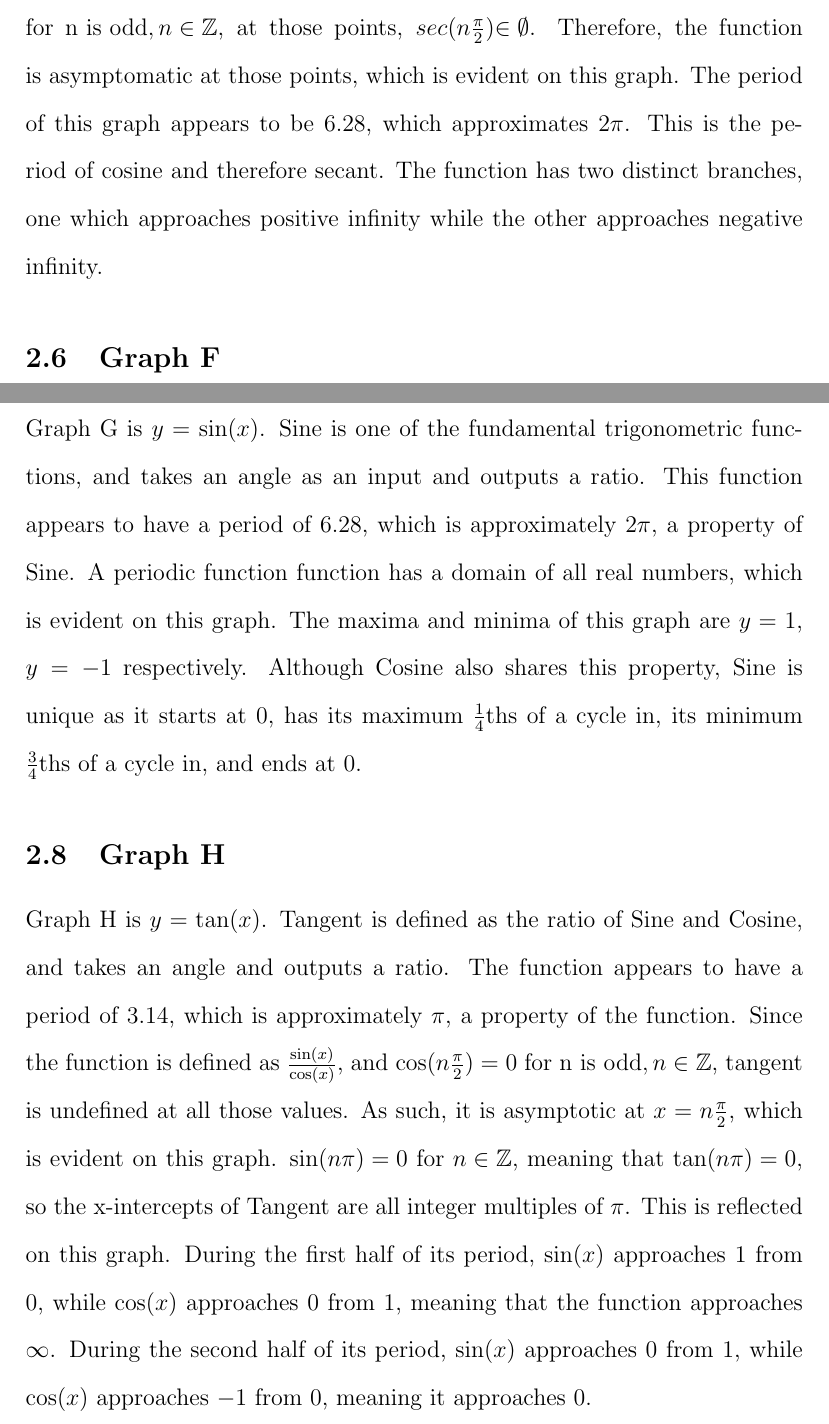
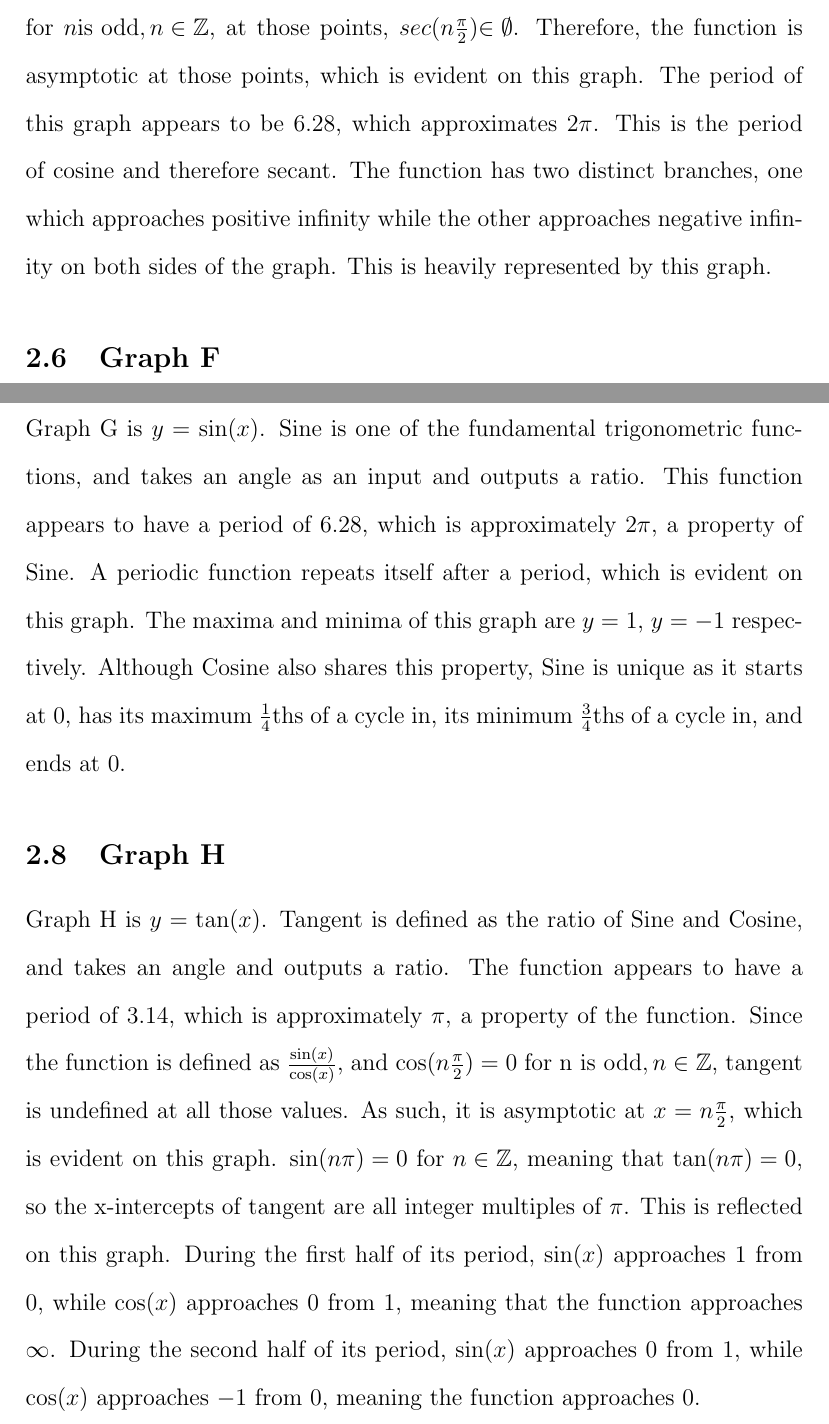
Before and after one commit to abhiaagarwal/precalculus-paper, a LaTeX document (main.tex, which reads sections/subsections/graphE.tex, sections/subsections/graphG.tex, sections/subsections/graphH.tex): two parts of pages 6 and 7 of 9, joined at a grey line, cut so that both start at the same text. Compiled offline with pdfLaTeX.

Commit message:
Minor Fixes
Grammar, etc.

```diff
--- a/sections/subsections/graphE.tex
+++ b/sections/subsections/graphE.tex
@@ -2,8 +2,9 @@
 
 Graph E is $y=\sec(x)$.
 Secant is defined as the reciprocal of cosine ($\frac{1}{\cos(x)}$) and takes an angle as an input and outputs a ratio.
-Since ${\cos(n{\frac{\pi}{2}})=0}$ for ${\text{n is odd}, n\in \Z}$, at those points, ${sec(n{\frac{\pi}{2}}) {\in \emptyset}}$.
-Therefore, the function is asymptomatic at those points, which is evident on this graph.
+Since ${\cos(n{\frac{\pi}{2}})=0}$ for ${n \text{is odd}, n\in \Z}$, at those points, ${sec(n{\frac{\pi}{2}}) {\in \emptyset}}$.
+Therefore, the function is asymptotic at those points, which is evident on this graph.
 The period of this graph appears to be ${6.28}$, which approximates ${2\pi}$.
 This is the period of cosine and therefore secant.
-The function has two distinct branches, one which approaches positive infinity while the other approaches negative infinity.
+The function has two distinct branches, one which approaches positive infinity while the other approaches negative infinity on both sides of the graph.
+This is heavily represented by this graph.
--- a/sections/subsections/graphG.tex
+++ b/sections/subsections/graphG.tex
@@ -3,6 +3,6 @@
 Graph G is $y=\sin(x)$.
 Sine is one of the fundamental trigonometric functions, and takes an angle as an input and outputs a ratio.
 This function appears to have a period of ${6.28}$, which is approximately ${2\pi}$, a property of Sine.
-A periodic function function has a domain of all real numbers, which is evident on this graph.
+A periodic function repeats itself after a period, which is evident on this graph.
 The maxima and minima of this graph are $y=1$, $y={-1}$ respectively.
 Although Cosine also shares this property, Sine is unique as it starts at 0, has its maximum $\frac{1}{4}$ths of a cycle in, its minimum $\frac{3}{4}$ths of a cycle in, and ends at $0$.
--- a/sections/subsections/graphH.tex
+++ b/sections/subsections/graphH.tex
@@ -5,7 +5,7 @@ Tangent is defined as the ratio of Sine and Cosine, and takes an angle and outpu
 The function appears to have a period of $3.14$, which is approximately $\pi$, a property of the function.
 Since the function is defined as $\frac{\sin(x)}{\cos(x)}$, and ${\cos(n{\frac{\pi}{2}})=0}$ for ${\text{n is odd}, n\in \Z}$, tangent is undefined at all those values.
 As such, it is asymptotic at $x={n{\frac{\pi}{2}}}$, which is evident on this graph.
-${\sin(n\pi)=0}$ for ${n \in \Z}$, meaning that ${\tan(n{\pi})=0}$, so the x-intercepts of Tangent are all integer multiples of ${\pi}$.
+${\sin(n\pi)=0}$ for ${n \in \Z}$, meaning that ${\tan(n{\pi})=0}$, so the x-intercepts of tangent are all integer multiples of ${\pi}$.
 This is reflected on this graph.
 During the first half of its period, ${\sin(x)}$ approaches $1$ from $0$, while ${\cos(x)}$ approaches $0$ from $1$, meaning that the function approaches $\infty$.
-During the second half of its period, ${\sin(x)}$ approaches $0$ from $1$, while ${\cos(x)}$ approaches $-1$ from $0$, meaning it approaches $0$.
+During the second half of its period, ${\sin(x)}$ approaches $0$ from $1$, while ${\cos(x)}$ approaches $-1$ from $0$, meaning the function approaches $0$.
```
Also changed, not shown: sections/subsections/graphB.tex (+1 -1 lines), sections/subsections/graphC.tex (+1 -1 lines), sections/subsections/graphD.tex (+3 -3 lines), sections/subsections/graphF.tex (+2 -2 lines), sections/subsections/graphI.tex (+3 -4 lines), sections/subsections/graphK.tex (+1 -1 lines).
